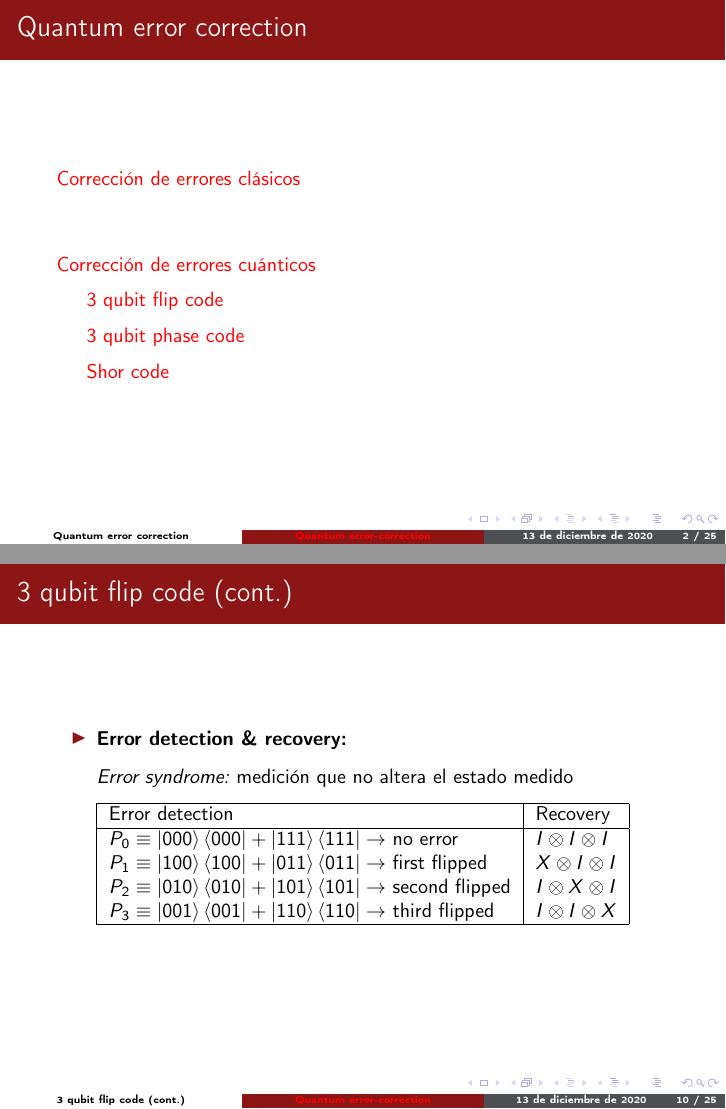
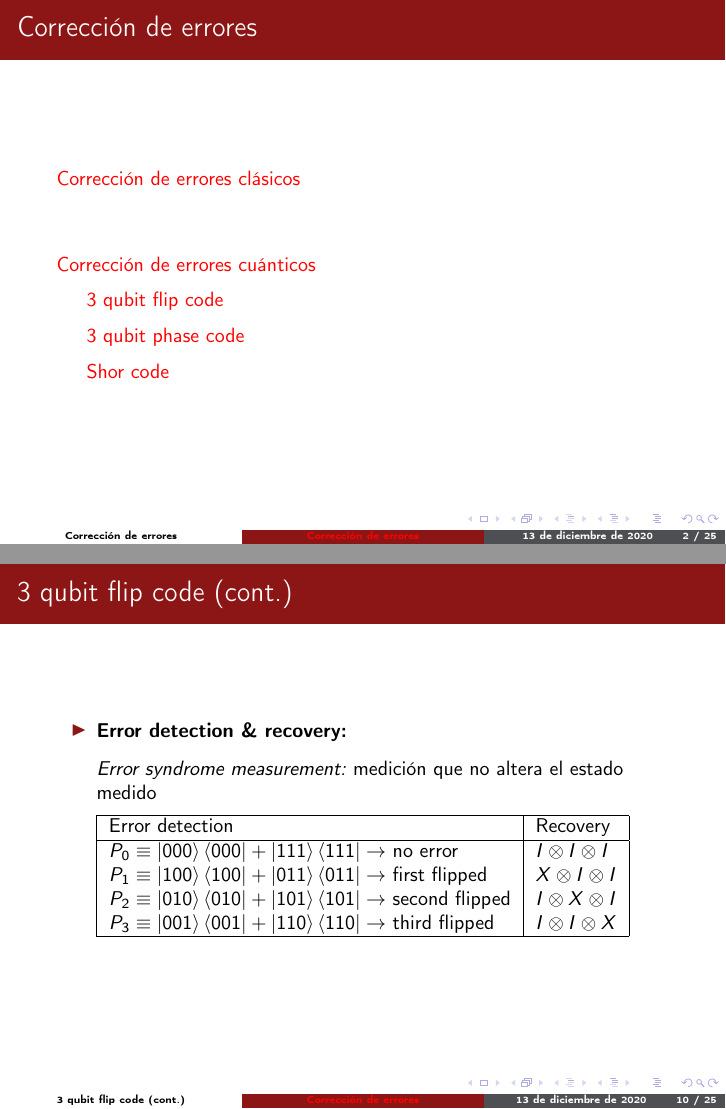
Before and after one commit to ntallar/quatum-noise-slides, LaTeX slides (presentation.tex): pages 2 and 10 of 25, joined at a grey line. Compiled offline with pdfLaTeX.

Commit message:
Fifth slides version

```diff
--- a/presentation.tex
+++ b/presentation.tex
@@ -84,7 +84,7 @@
 \let\@@magyar@captionfix\relax
 \makeatother
 
-\title[Quantum error-correction]{Quantum error-correction}
+\title[Corrección de errores]{Corrección de errores}
 %\subtitle{Subtitle Of Presentation}
 
 %\beamertemplatenavigationsymbolsempty
@@ -136,7 +136,7 @@
 %  - Aclarar más el hecho que todo esto funciona solo para errores en 1 qubit
 
 \begin{frame}
-	\frametitle{Quantum error correction} % Table of contents slide, comment this block out to remove it
+	\frametitle{Corrección de errores} % Table of contents slide, comment this block out to remove it
 	\tableofcontents % Throughout your presentation, if you choose to use \section{} and \subsection{} commands, these will automatically be printed on this slide as an overview of your presentation
 \end{frame}
 
@@ -311,7 +311,7 @@
     \begin{itemize}
         \item \textbf{Error detection \& recovery:}
 
-        \textit{Error syndrome:} medición que no altera el estado medido
+        \textit{Error syndrome measurement:} medición que no altera el estado medido
     \end{itemize}
 
     \begin{center}
```
Also changed, not shown: presentation.pdf, presentation.tex (7 more changed lines).
